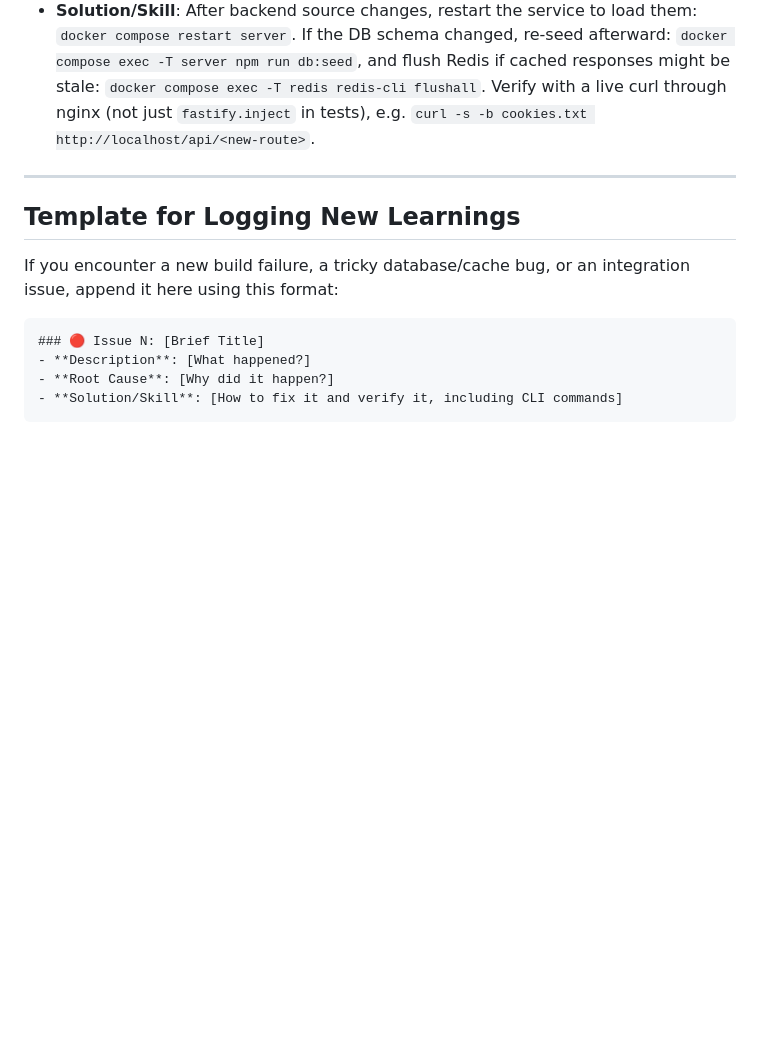
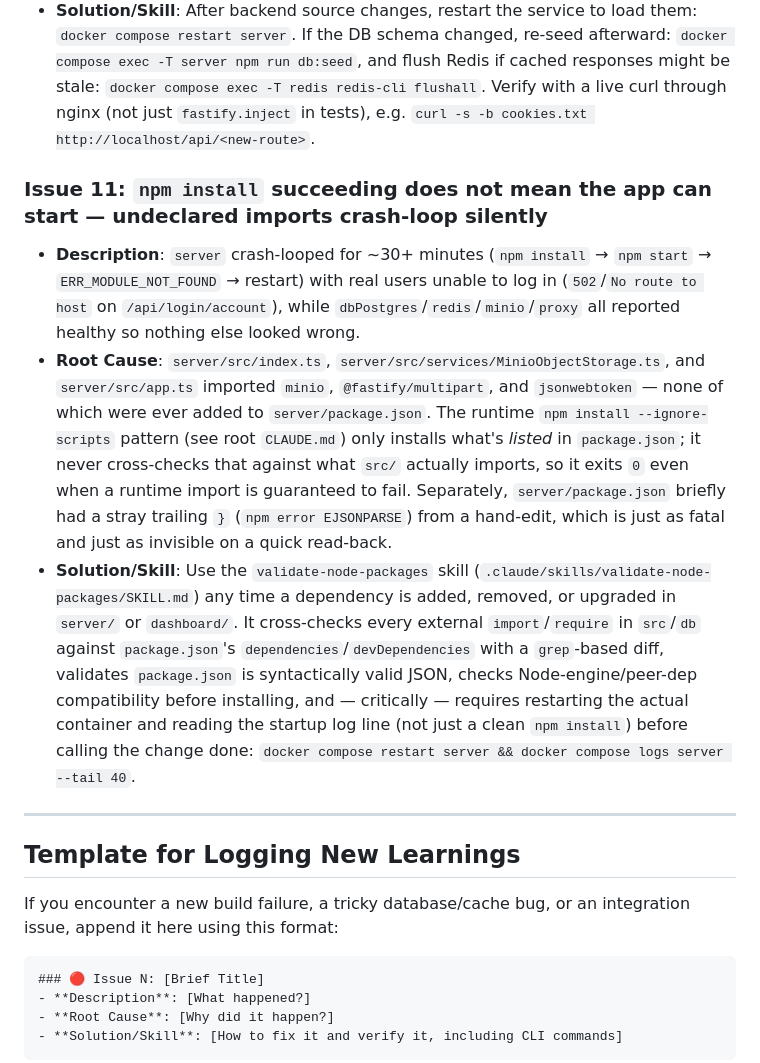
Before and after one commit to leonmex/Docker-nginx-node, a Markdown page: .claude/learned_lessons.md, the part around the change. Rendered like a GitHub page; blank space fills up the shorter version.

Commit message:
Doc: Update skills for node packagaes

```diff
--- a/.claude/learned_lessons.md
+++ b/.claude/learned_lessons.md
@@ -80,6 +80,11 @@ Before starting work, read this log to avoid repeating past mistakes. After reso
 - **Root Cause**: `docker-compose.yml`'s `server` service entrypoint runs `npm run start` (`tsx --env-file-if-exists=../.env src/index.ts`), not `npm run dev` (`tsx watch ...`). Without `watch`, the Node process never restarts on file changes — only `docker compose exec ... npm run tsc`/`npm test` (which spawn a fresh process) pick up edits; the long-running server process does not.
 - **Solution/Skill**: After backend source changes, restart the service to load them: `docker compose restart server`. If the DB schema changed, re-seed afterward: `docker compose exec -T server npm run db:seed`, and flush Redis if cached responses might be stale: `docker compose exec -T redis redis-cli flushall`. Verify with a live curl through nginx (not just `fastify.inject` in tests), e.g. `curl -s -b cookies.txt http://localhost/api/<new-route>`.
 
+### Issue 11: `npm install` succeeding does not mean the app can start — undeclared imports crash-loop silently
+- **Description**: `server` crash-looped for ~30+ minutes (`npm install` → `npm start` → `ERR_MODULE_NOT_FOUND` → restart) with real users unable to log in (`502`/`No route to host` on `/api/login/account`), while `dbPostgres`/`redis`/`minio`/`proxy` all reported healthy so nothing else looked wrong.
+- **Root Cause**: `server/src/index.ts`, `server/src/services/MinioObjectStorage.ts`, and `server/src/app.ts` imported `minio`, `@fastify/multipart`, and `jsonwebtoken` — none of which were ever added to `server/package.json`. The runtime `npm install --ignore-scripts` pattern (see root `CLAUDE.md`) only installs what's *listed* in `package.json`; it never cross-checks that against what `src/` actually imports, so it exits `0` even when a runtime import is guaranteed to fail. Separately, `server/package.json` briefly had a stray trailing `}` (`npm error EJSONPARSE`) from a hand-edit, which is just as fatal and just as invisible on a quick read-back.
+- **Solution/Skill**: Use the `validate-node-packages` skill (`.claude/skills/validate-node-packages/SKILL.md`) any time a dependency is added, removed, or upgraded in `server/` or `dashboard/`. It cross-checks every external `import`/`require` in `src`/`db` against `package.json`'s `dependencies`/`devDependencies` with a `grep`-based diff, validates `package.json` is syntactically valid JSON, checks Node-engine/peer-dep compatibility before installing, and — critically — requires restarting the actual container and reading the startup log line (not just a clean `npm install`) before calling the change done: `docker compose restart server && docker compose logs server --tail 40`.
+
 ---
 
 ## Template for Logging New Learnings
```
Also changed, not shown: 1 other file.
